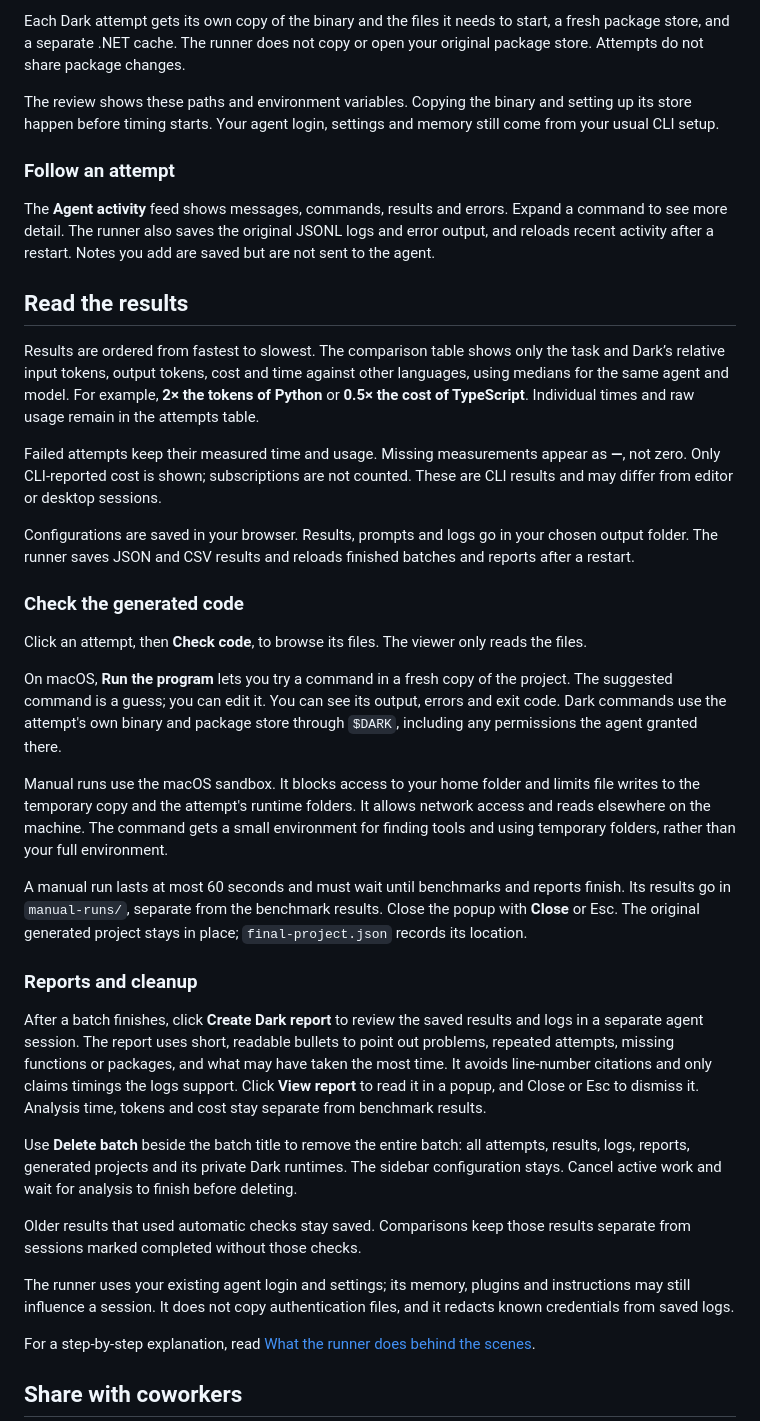
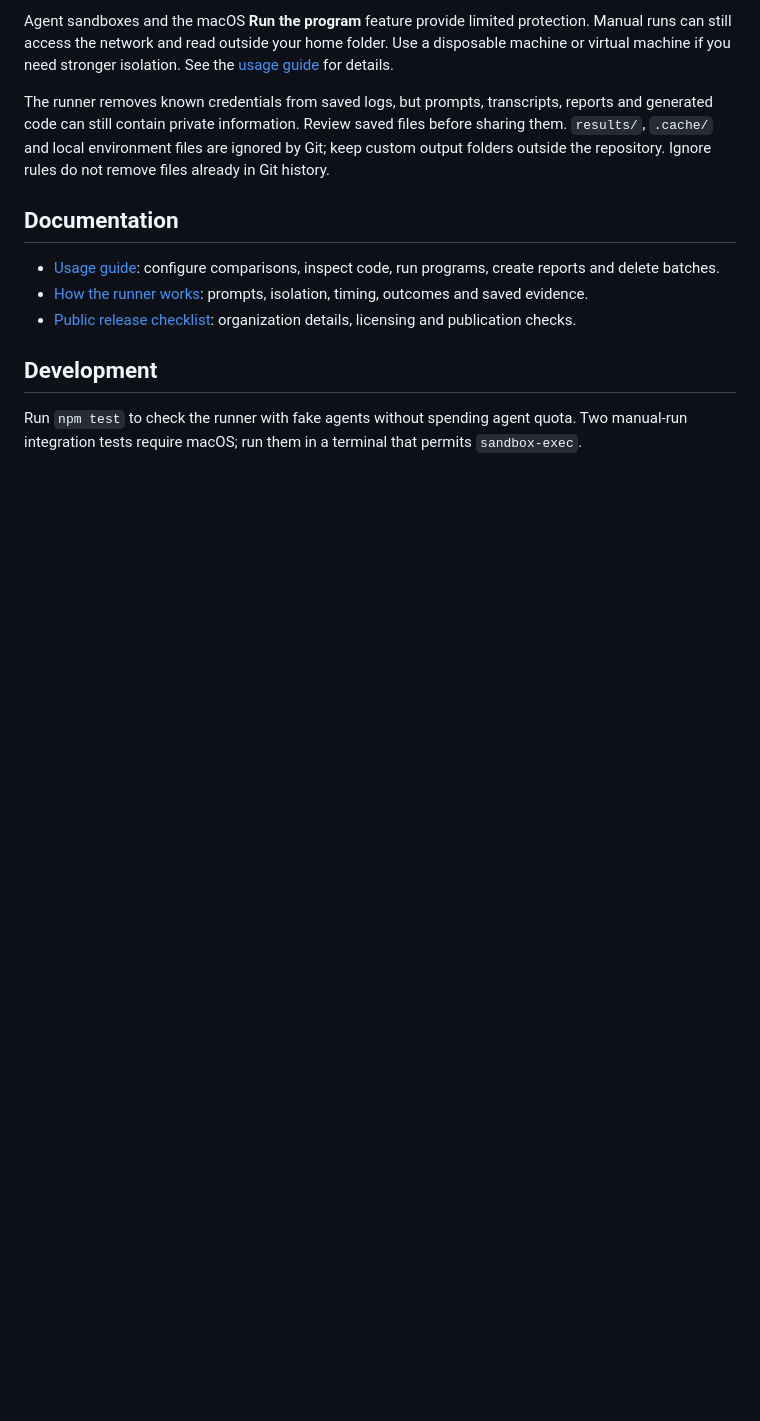
Before and after one commit to darklang/agent-benchmarking, a Markdown page: README.md, the part around one of its changes. Rendered like a GitHub page; blank space fills up the shorter version.

```diff
--- a/README.md
+++ b/README.md
@@ -56,41 +64,15 @@ These sessions cannot show approval dialogs. If an action needs approval, it is
 
-Each Dark attempt gets its own copy of the binary and the files it needs to start, a fresh package store, and a separate .NET cache. The runner does not copy or open your original package store. Attempts do not share package changes.
+Agent sandboxes and the macOS **Run the program** feature provide limited protection. Manual runs can still access the network and read outside your home folder. Use a disposable machine or virtual machine if you need stronger isolation. See the [usage guide](USAGE.md#permissions-and-network-access) for details.
 
-The review shows these paths and environment variables. Copying the binary and setting up its store happen before timing starts. Your agent login, settings and memory still come from your usual CLI setup.
+The runner removes known credentials from saved logs, but prompts, transcripts, reports and generated code can still contain private information. Review saved files before sharing them. `results/`, `.cache/` and local environment files are ignored by Git; keep custom output folders outside the repository. Ignore rules do not remove files already in Git history.
 
-### Follow an attempt
+## Documentation
 
-The **Agent activity** feed shows messages, commands, results and errors. Expand a command to see more detail. The runner also saves the original JSONL logs and error output, and reloads recent activity after a restart. Notes you add are saved but are not sent to the agent.
+- [Usage guide](USAGE.md): configure comparisons, inspect code, run programs, create reports and delete batches.
+- [How the runner works](HOW-THE-RUNNER-WORKS.md): prompts, isolation, timing, outcomes and saved evidence.
+- [Public release checklist](RELEASING.md): organization details, licensing and publication checks.
 
-## Read the results
+## Development
 
-Results are ordered from fastest to slowest. The comparison table shows only the task and Dark’s relative input tokens, output tokens, cost and time against other languages, using medians for the same agent and model. For example, **2× the tokens of Python** or **0.5× the cost of TypeScript**. Individual times and raw usage remain in the attempts table.
+Run `npm test` to check the runner with fake agents without spending agent quota. Two manual-run integration tests require macOS; run them in a terminal that permits `sandbox-exec`.
 
-Failed attempts keep their measured time and usage. Missing measurements appear as **—**, not zero. Only CLI-reported cost is shown; subscriptions are not counted. These are CLI results and may differ from editor or desktop sessions.
-
-Configurations are saved in your browser. Results, prompts and logs go in your chosen output folder. The runner saves JSON and CSV results and reloads finished batches and reports after a restart.
-
-### Check the generated code
-
-Click an attempt, then **Check code**, to browse its files. The viewer only reads the files.
-
-On macOS, **Run the program** lets you try a command in a fresh copy of the project. The suggested command is a guess; you can edit it. You can see its output, errors and exit code. Dark commands use the attempt's own binary and package store through `$DARK`, including any permissions the agent granted there.
-
-Manual runs use the macOS sandbox. It blocks access to your home folder and limits file writes to the temporary copy and the attempt's runtime folders. It allows network access and reads elsewhere on the machine. The command gets a small environment for finding tools and using temporary folders, rather than your full environment.
-
-A manual run lasts at most 60 seconds and must wait until benchmarks and reports finish. Its results go in `manual-runs/`, separate from the benchmark results. Close the popup with **Close** or Esc. The original generated project stays in place; `final-project.json` records its location.
-
-### Reports and cleanup
-
-After a batch finishes, click **Create Dark report** to review the saved results and logs in a separate agent session. The report uses short, readable bullets to point out problems, repeated attempts, missing functions or packages, and what may have taken the most time. It avoids line-number citations and only claims timings the logs support. Click **View report** to read it in a popup, and Close or Esc to dismiss it. Analysis time, tokens and cost stay separate from benchmark results.
-
-Use **Delete batch** beside the batch title to remove the entire batch: all attempts, results, logs, reports, generated projects and its private Dark runtimes. The sidebar configuration stays. Cancel active work and wait for analysis to finish before deleting.
-
-Older results that used automatic checks stay saved. Comparisons keep those results separate from sessions marked completed without those checks.
-
-The runner uses your existing agent login and settings; its memory, plugins and instructions may still influence a session. It does not copy authentication files, and it redacts known credentials from saved logs.
-
-For a step-by-step explanation, read [What the runner does behind the scenes](HOW-THE-RUNNER-WORKS.md).
-
-## Share with coworkers
-
```
Also changed, not shown: other parts of README.md (+39 -52 lines), HOW-THE-RUNNER-WORKS.md (+23 -23 lines), USAGE.md (added, +66 -0 lines).
